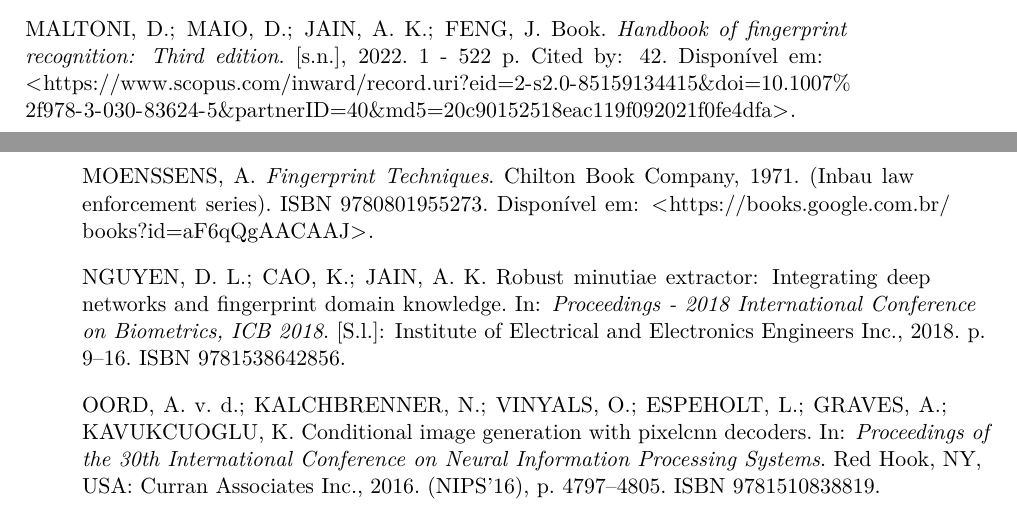
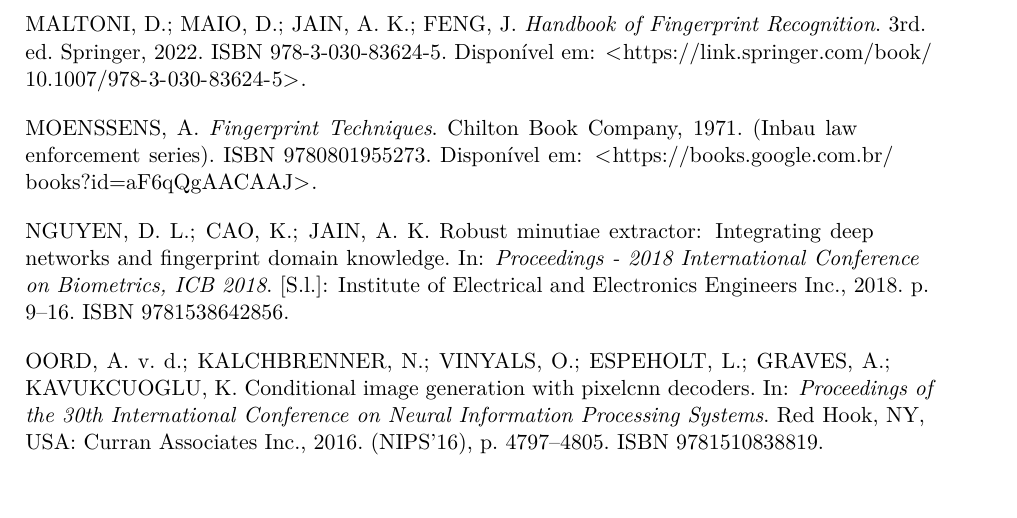
Before and after one commit to Thiago-Fernandes-Dias/ic_2025_relatorio_final, a LaTeX thesis (main.tex, which reads references.bib): two parts of pages 20 and 21 of 22 before the commit and part of page 20 of 21 after it, the two joined at a grey line, cut so that both start at the same text, the shorter picture padded with empty space. Compiled offline with pdfLaTeX.

Commit message:
docs(bib): limpa entrada de handbook_of_fp_recognition e ajusta main.tex

```diff
--- a/references.bib
+++ b/references.bib
@@ -142,10 +142,3 @@
 }
 
 @book{handbook_of_fp_recognition,
-  author            = {Maltoni, Davide and Maio, Dario and Jain, Anil K. and Feng, Jianjiang},
-  title             = {Handbook of fingerprint recognition: Third edition},
-  year              = {2022},
-  journal           = {Handbook of Fingerprint Recognition: Third Edition},
-  pages             = {1 - 522},
-  doi               = {10.1007/978-3-030-83624-5},
-  url               = {https://www.scopus.com/inward/record.uri?eid=2-s2.0-85159134415&doi=10.1007%2f978-3-030-83624-5&partnerID=40&md5=20c90152518eac119f092021f0fe4dfa},
@@ -156 +144,0 @@
-  source            = {Scopus},
@@ -158,3 +147,8 @@
+  edition   = {3rd},
+  year      = {2022},
+  publisher = {Springer},
+  isbn      = {978-3-030-83624-5},
+  url       = {https://link.springer.com/book/10.1007/978-3-030-83624-5}
 }
 
 @article{highres_fingerprint_matching,
```
Also changed, not shown: main.tex (+0 -1 lines), references.bib (7 more changed lines).
